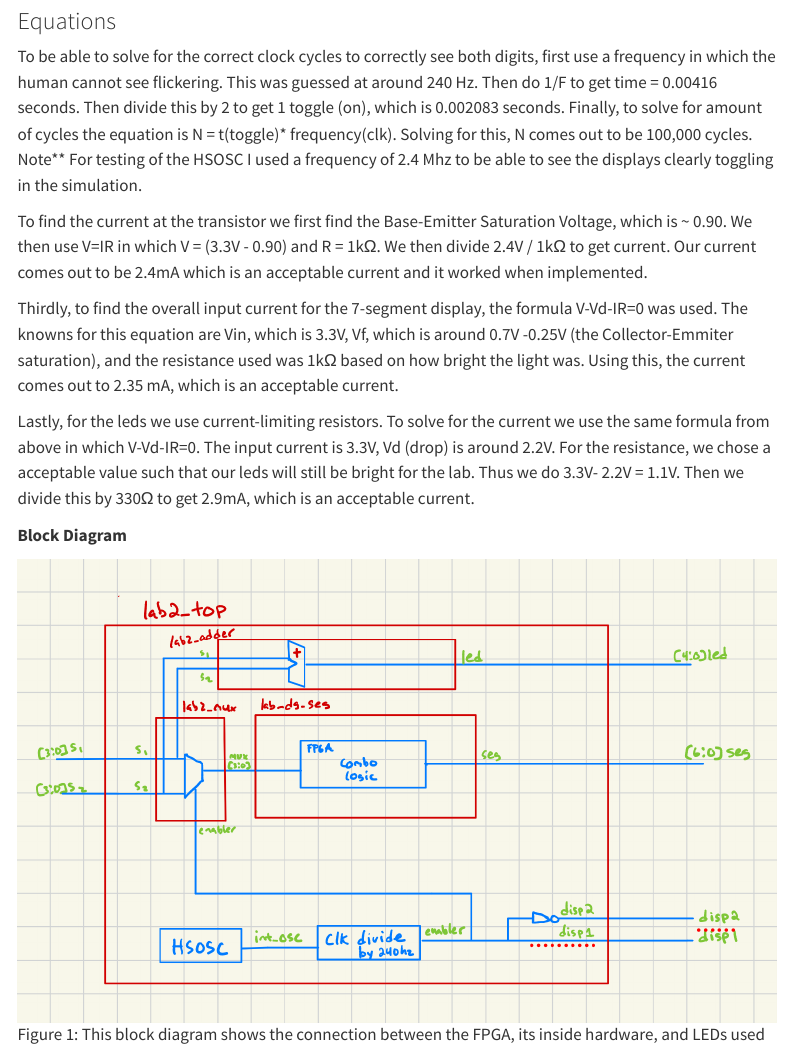
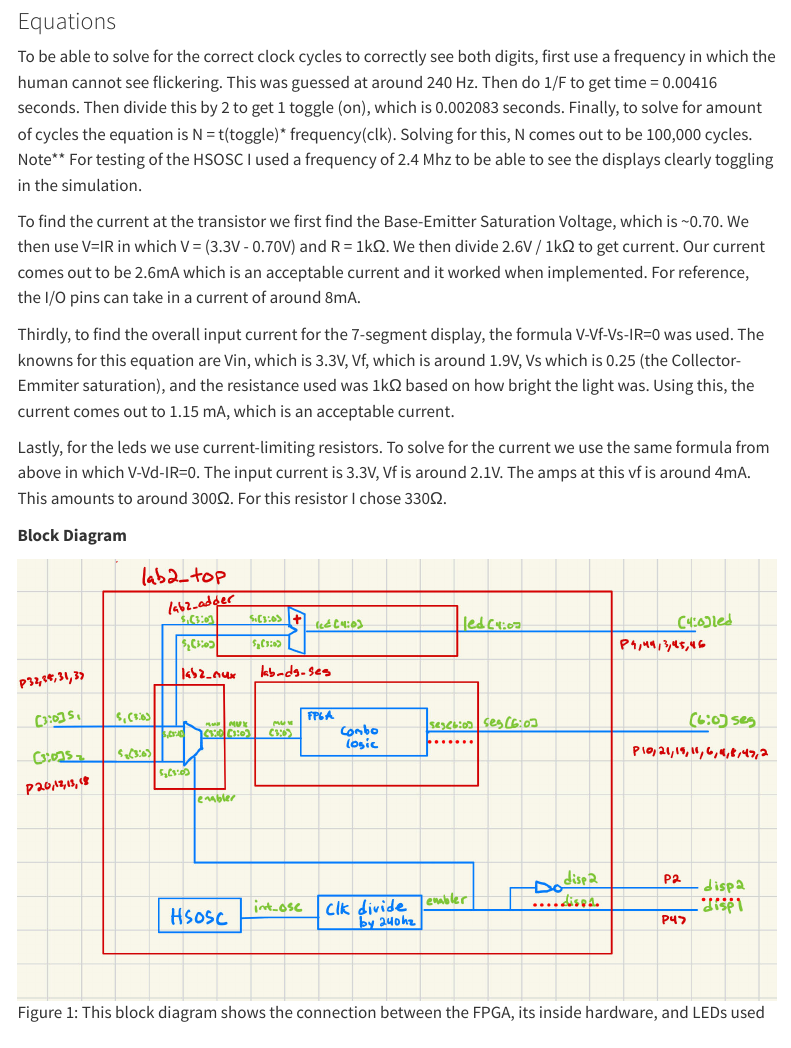
Before and after one commit to Swayngee/e155-lab1, a Quarto document (hmc-e155-portfolio/labs/lab2.qmd): the page in a window 1100 px wide, from 480 px down. Rendered offline with R 4.5, knitr and Pandoc in place of Quarto, with nearby package versions; menus at the side of the page are left out.

Commit message:
Sync local with GitHub

```diff
--- a/hmc-e155-portfolio/labs/lab2.qmd
+++ b/hmc-e155-portfolio/labs/lab2.qmd
@@ -24,16 +24,16 @@ The source code for this lab can be found in this [GitHub repo](https://github.c
 To be able to solve for the correct clock cycles to correctly see both digits, first use a frequency in which the human cannot see flickering. This was guessed at around 240 Hz. Then do 1/F to get time = 0.00416 seconds.  Then divide this by 2 to get 1 toggle (on), which is 0.002083 seconds. Finally, to solve for amount of cycles the equation is N = t(toggle)* frequency(clk). Solving for this, N comes out to be 100,000 cycles.
 Note** For testing of the HSOSC I used a frequency of 2.4 Mhz to be able to see the displays clearly toggling in the simulation.
 
-To find the current at the transistor we first find the Base-Emitter Saturation Voltage, which is ~ 0.90. We then use V=IR in which V = (3.3V - 0.90) and R = 1kΩ. We then divide 2.4V / 1kΩ to get current. Our current comes out to be 2.4mA which is an acceptable current and it worked when implemented.
+To find the current at the transistor we first find the Base-Emitter Saturation Voltage, which is ~0.70. We then use V=IR in which V = (3.3V - 0.70V) and R = 1kΩ. We then divide 2.6V / 1kΩ to get current. Our current comes out to be 2.6mA which is an acceptable current and it worked when implemented. For reference, the I/O pins can take in a current of around 8mA.
 
-Thirdly, to find the overall input current for the 7-segment display, the formula V-Vd-IR=0 was used. The knowns for this equation are Vin, which is 3.3V, Vf, which is around 0.7V -0.25V (the Collector-Emmiter saturation), and the resistance used was 1kΩ based on how bright the light was. Using this, the current comes out to 2.35 mA, which is an acceptable current.
+Thirdly, to find the overall input current for the 7-segment display, the formula V-Vf-Vs-IR=0 was used. The knowns for this equation are Vin, which is 3.3V, Vf, which is around 1.9V, Vs which is 0.25 (the Collector-Emmiter saturation), and the resistance used was 1kΩ based on how bright the light was. Using this, the current comes out to 1.15 mA, which is an acceptable current.
 
-Lastly, for the leds we use current-limiting resistors. To solve for the current we use the same formula from above in which V-Vd-IR=0. The input current is 3.3V, Vd (drop) is around 2.2V. For the resistance, we chose a acceptable value such that our leds will still be bright for the lab. Thus we do 3.3V- 2.2V = 1.1V. Then we divide this by 330Ω to get 2.9mA, which is an acceptable current.
+Lastly, for the leds we use current-limiting resistors. To solve for the current we use the same formula from above in which V-Vd-IR=0. The input current is 3.3V, Vf is around 2.1V. The amps at this vf is around 4mA. This amounts to around 300Ω. For this resistor I chose 330Ω.
 
 
 **Block Diagram**
 
-![Figure 1: This block diagram shows the connection between the FPGA, its inside hardware, and LEDs used in Lab 2.](../images/lab2_topdiagram.png)
+![Figure 1: This block diagram shows the connection between the FPGA, its inside hardware, and LEDs used in Lab 2.](../images/lab2_top.jpg)
 
 The block diagram above hosts the FPGA, a mux, a HSOSC module, and an output for the LED adder module. The input to this whole system is two input switches, s1 and s2, and three outputs, which were the display output, the binary 7-segment output, and the five Led adder output.
 
```
Also changed, not shown: hmc-e155-portfolio/labs/lab3.qmd (+1 -1 lines), hmc-e155-portfolio/images/lab2_top.jpg (added), 10 other files.
